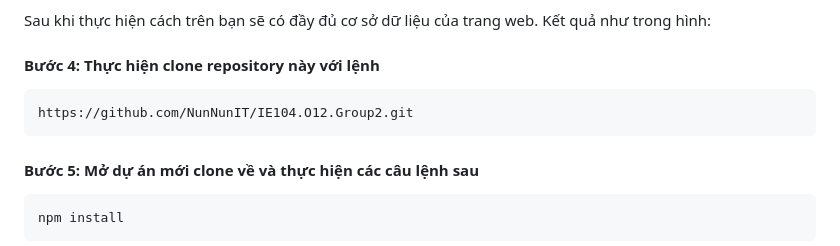
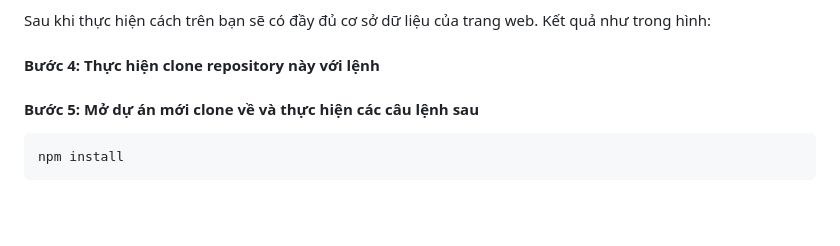
Before and after one commit to Orjnzz/Website_integrated_MA4PORec, a Markdown page: README.md, the part around the change. Drawn GitHub-style; blank space fills up the shorter version.

````diff
--- a/README.md
+++ b/README.md
@@ -92,9 +92,8 @@ CREATE DATABASE ie104_group2;
 Sau khi thực hiện cách trên bạn sẽ có đầy đủ cơ sở dữ liệu của trang web. Kết quả như trong hình:
 
 #### Bước 4: Thực hiện clone repository này với lệnh
-```
-https://github.com/NunNunIT/IE104.O12.Group2.git
-```
+
+
 #### Bước 5: Mở dự án mới clone về và thực hiện các câu lệnh sau
 ```
 npm install
````
